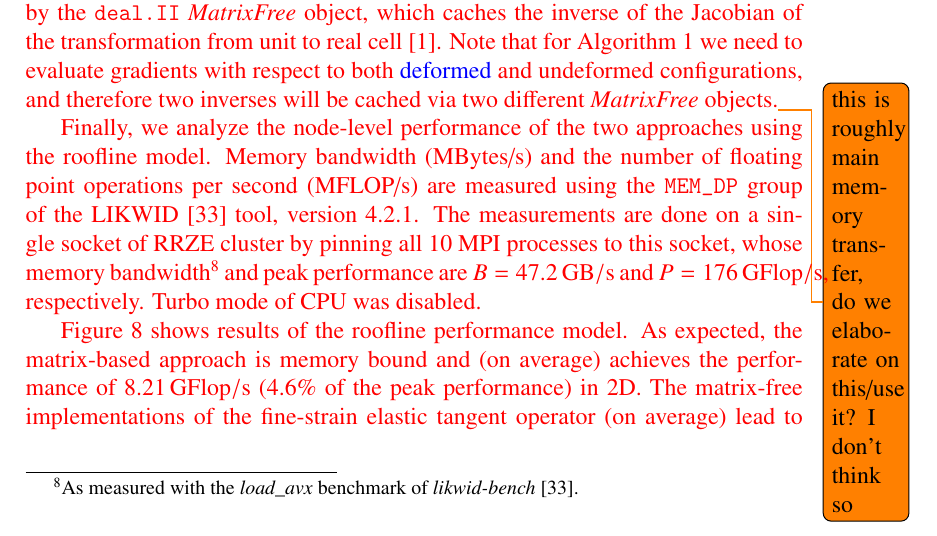
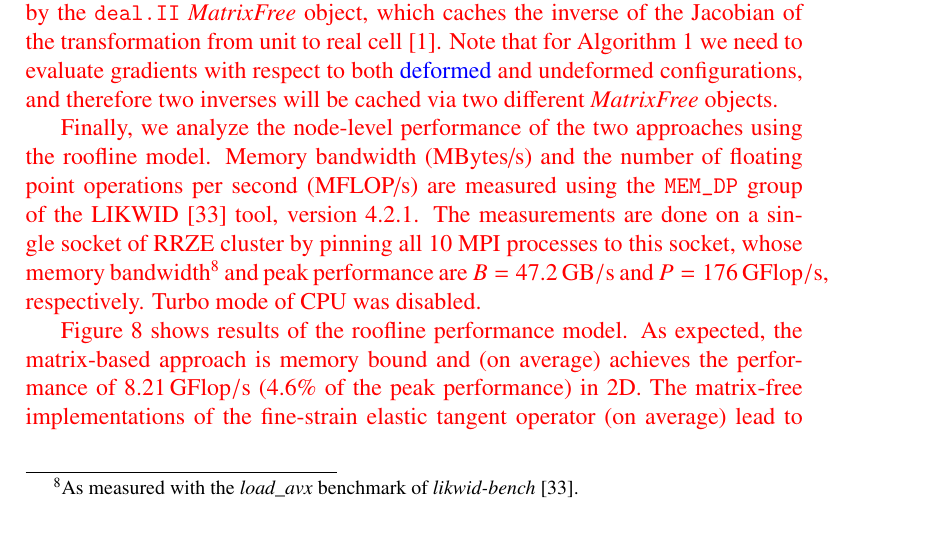
Before and after one commit to davydden/large-strain-matrix-free, a LaTeX document (doc/large_strain.tex): part of page 22 of 32, cut so that both start at the same text. Compiled offline with pdfLaTeX.

Commit message:
remove todo and white spaces

```diff
--- a/doc/large_strain.tex
+++ b/doc/large_strain.tex
@@ -945,7 +945,7 @@ In those graphs we report the \changeJP{overall} memory needed to cache addition
 as well as the memory required by the \texttt{deal.II} \textit{MatrixFree} object, which caches the inverse of the Jacobian of the transformation
 from unit to real cell \cite{kronbichler12}.
 Note that for Algorithm \ref{alg:mf_scalar} we need to evaluate gradients with respect to both \changeJP{deformed} and undeformed
-configurations, and therefore two inverses will be cached via two different \textit{MatrixFree} objects.\todo{this is roughly main memory transfer, do we elaborate on this/use it? I don't think so}}
+configurations, and therefore two inverses will be cached via two different \textit{MatrixFree} objects.}
 
 % likwid-mpirun -np 10 -nperdomain S:10 -g MEM_DP -m $EXC
 {\color{red}
```
